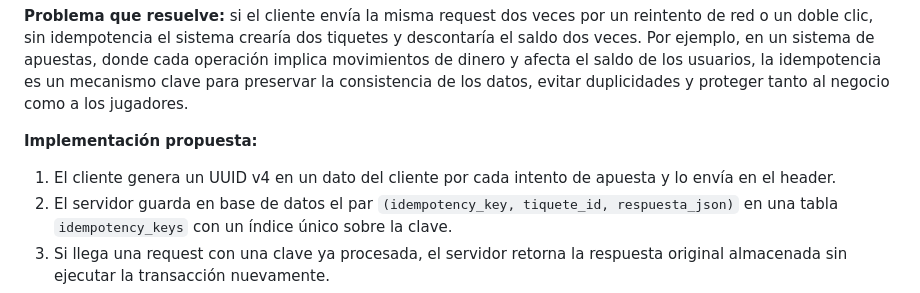
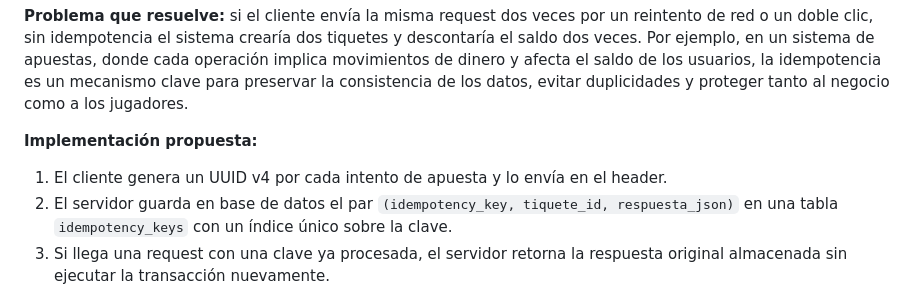
Before and after one commit to ValentinaMarinG/susuerte-prueba-tecnica-desarrollador, a Markdown page: README.md, the part around the change. GitHub-like rendering.

Commit message:
Update README.md
Estilos

```diff
--- a/README.md
+++ b/README.md
@@ -236,7 +236,7 @@ Si una de ellas se completa exitosamente y la otra falla por cualquier motivo, l
 
 **Implementación propuesta:**
 
-1. El cliente genera un UUID v4 en un dato del cliente por cada intento de apuesta y lo envía en el header.
+1. El cliente genera un UUID v4 por cada intento de apuesta y lo envía en el header.
 2. El servidor guarda en base de datos el par `(idempotency_key, tiquete_id, respuesta_json)` en una tabla `idempotency_keys` con un índice único sobre la clave.
 3. Si llega una request con una clave ya procesada, el servidor retorna la respuesta original almacenada sin ejecutar la transacción nuevamente.
 4. Las claves expiran tras una cierta cantidad de minutos/horas mediante un proceso de limpieza periódico.
```
